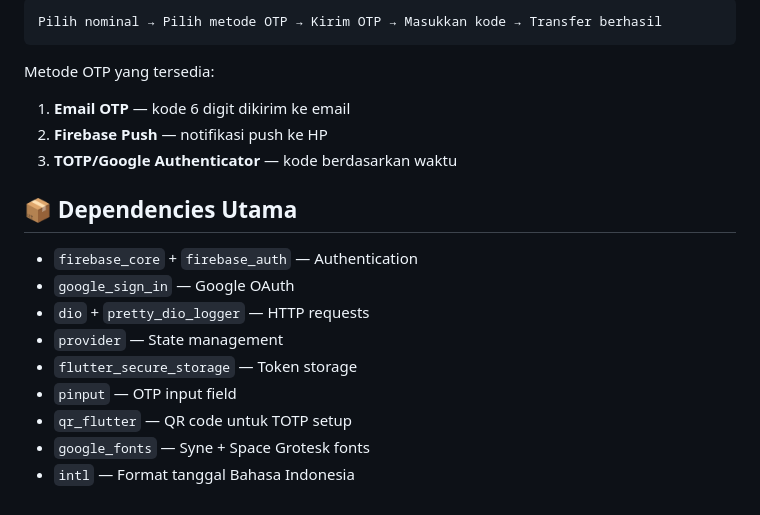
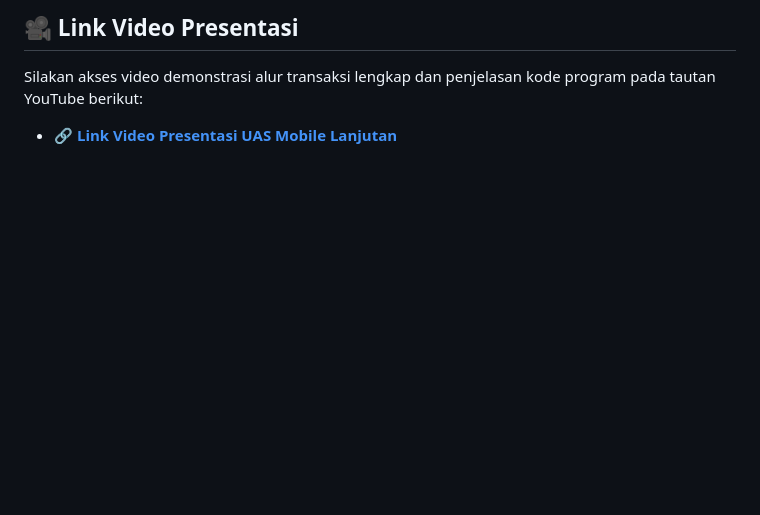
Before and after one commit to abday-wong/fe-emoney, a Markdown page: README.md, the part around one of its changes. Drawn GitHub-style; blank space fills up the shorter version.

````diff
--- a/README.md
+++ b/README.md
@@ -117,21 +114,4 @@ Base URL otomatis dipilih berdasarkan platform:
 
-```
-Pilih nominal → Pilih metode OTP → Kirim OTP → Masukkan kode → Transfer berhasil
-```
-
-Metode OTP yang tersedia:
-1. **Email OTP** — kode 6 digit dikirim ke email
-2. **Firebase Push** — notifikasi push ke HP
-3. **TOTP/Google Authenticator** — kode berdasarkan waktu
-
-## 📦 Dependencies Utama
-
-- `firebase_core` + `firebase_auth` — Authentication
-- `google_sign_in` — Google OAuth
-- `dio` + `pretty_dio_logger` — HTTP requests
-- `provider` — State management
-- `flutter_secure_storage` — Token storage
-- `pinput` — OTP input field
-- `qr_flutter` — QR code untuk TOTP setup
-- `google_fonts` — Syne + Space Grotesk fonts
-- `intl` — Format tanggal Bahasa Indonesia
+## 🎥 Link Video Presentasi
+Silakan akses video demonstrasi alur transaksi lengkap dan penjelasan kode program pada tautan YouTube berikut:
+* 🔗 **[Link Video Presentasi UAS Mobile Lanjutan](https://youtube.com/...)**
````
Also changed, not shown: other parts of README.md (+87 -90 lines).
